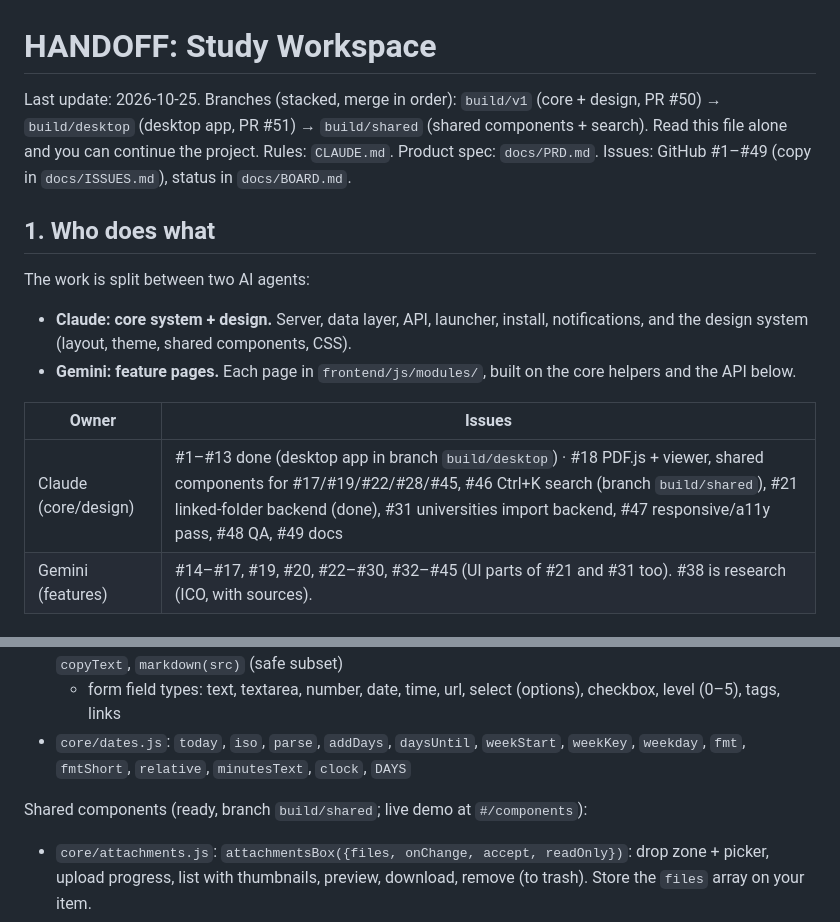
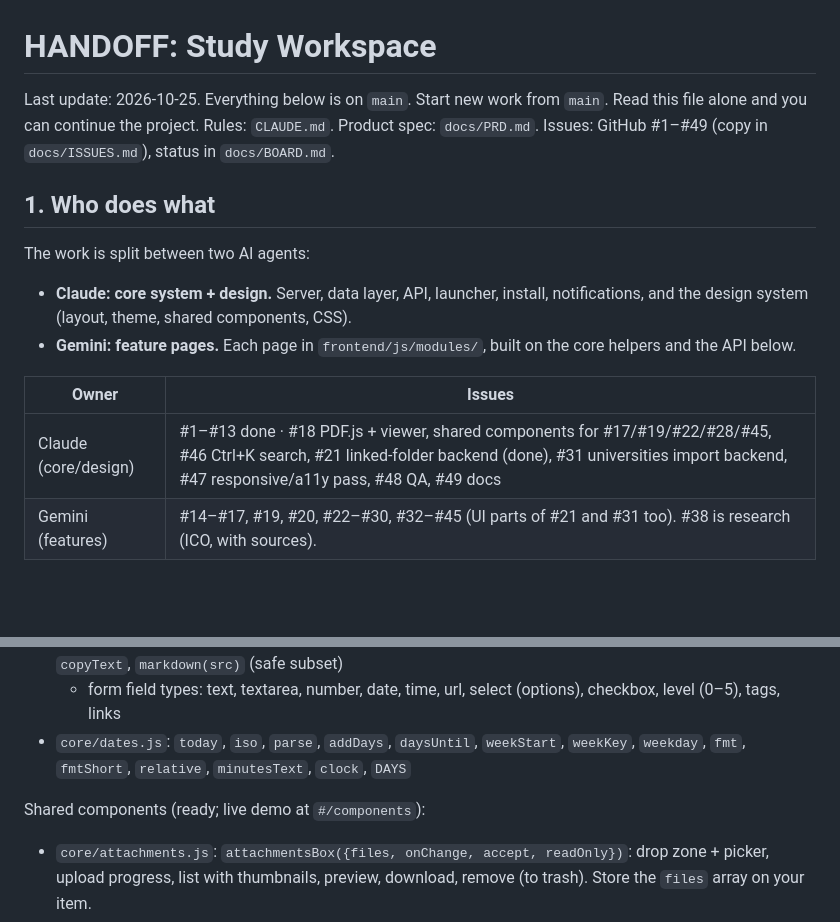
Before and after one commit to shack-dev-j/study-workspace, a Markdown page: HANDOFF.md, 2 parts joined by grey strips. Drawn GitHub-style; blank space fills up the shorter version.

```diff
--- a/HANDOFF.md
+++ b/HANDOFF.md
@@ -1,6 +1,6 @@
 # HANDOFF: Study Workspace
 
-Last update: 2026-10-25. Branches (stacked, merge in order): `build/v1` (core + design, PR #50) → `build/desktop` (desktop app, PR #51) → `build/shared` (shared components + search).
+Last update: 2026-10-25. Everything below is on `main`. Start new work from `main`.
 Read this file alone and you can continue the project. Rules: `CLAUDE.md`.
 Product spec: `docs/PRD.md`. Issues: GitHub #1–#49 (copy in `docs/ISSUES.md`),
 status in `docs/BOARD.md`.
@@ -17,7 +17,7 @@ The work is split between two AI agents:
 
 | Owner | Issues |
 | --- | --- |
-| Claude (core/design) | #1–#13 done (desktop app in branch `build/desktop`) · #18 PDF.js + viewer, shared components for #17/#19/#22/#28/#45, #46 Ctrl+K search (branch `build/shared`), #21 linked-folder backend (done), #31 universities import backend, #47 responsive/a11y pass, #48 QA, #49 docs |
+| Claude (core/design) | #1–#13 done · #18 PDF.js + viewer, shared components for #17/#19/#22/#28/#45, #46 Ctrl+K search, #21 linked-folder backend (done), #31 universities import backend, #47 responsive/a11y pass, #48 QA, #49 docs |
 | Gemini (features) | #14–#17, #19, #20, #22–#30, #32–#45 (UI parts of #21 and #31 too). #38 is research (ICO, with sources). |
 
 ## 2. What works now
@@ -159,7 +159,7 @@ of the metadata returned by `POST /api/files`. Sample data: `"sample": true`.
   - form field types: text, textarea, number, date, time, url, select (options), checkbox, level (0–5), tags, links
 - `core/dates.js`: `today`, `iso`, `parse`, `addDays`, `daysUntil`, `weekStart`, `weekKey`, `weekday`, `fmt`, `fmtShort`, `relative`, `minutesText`, `clock`, `DAYS`
 
-Shared components (ready, branch `build/shared`; live demo at `#/components`):
+Shared components (ready; live demo at `#/components`):
 
 - `core/attachments.js`: `attachmentsBox({files, onChange, accept, readOnly})`: drop zone + picker, upload progress, list with thumbnails, preview, download, remove (to trash). Store the `files` array on your item.
 - `core/preview.js`: `previewFile(meta)` or `previewFile({url, name, type})`: images and PDFs in a modal, others as download. `isImage`, `isPdf`.
```
Also changed, not shown: docs/BOARD.md (+5 -4 lines).
